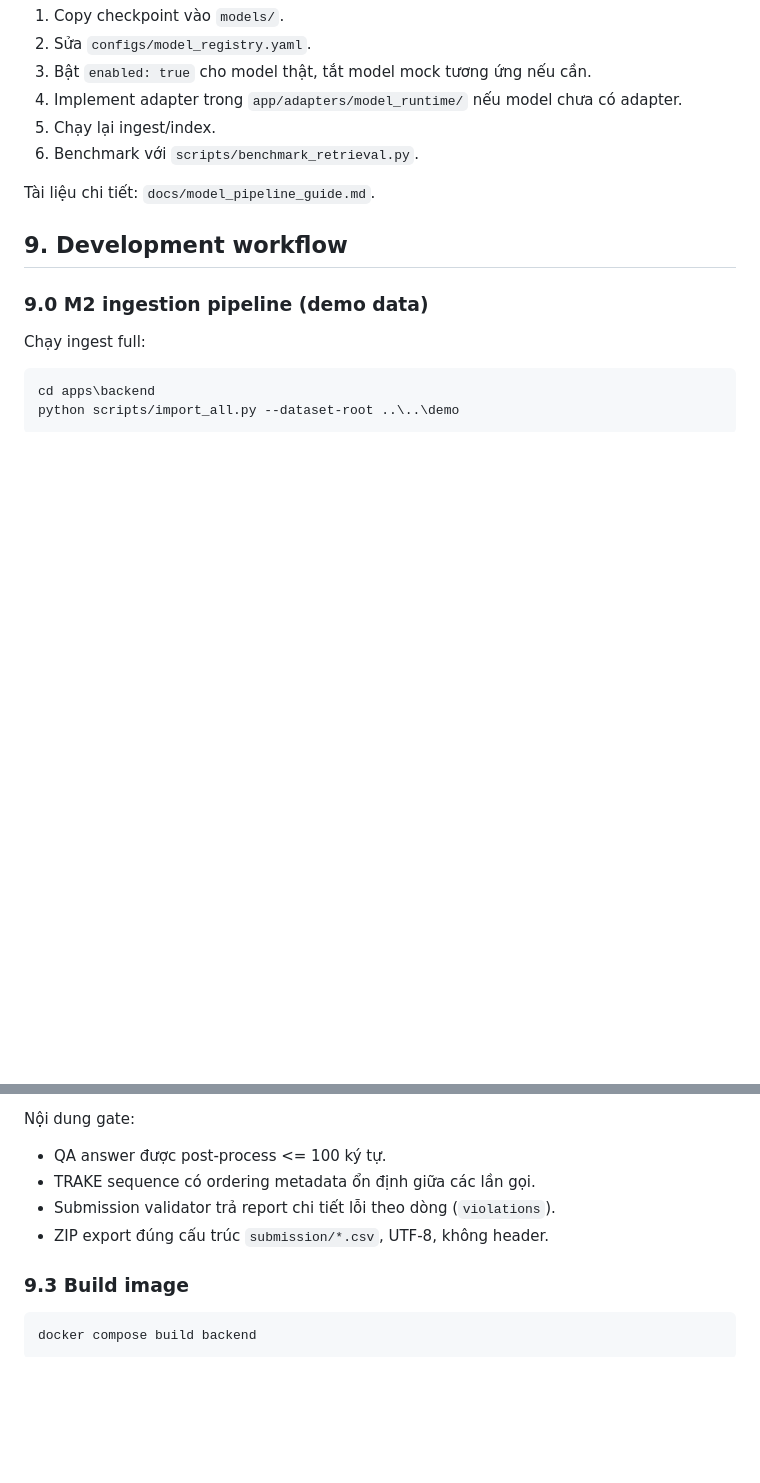
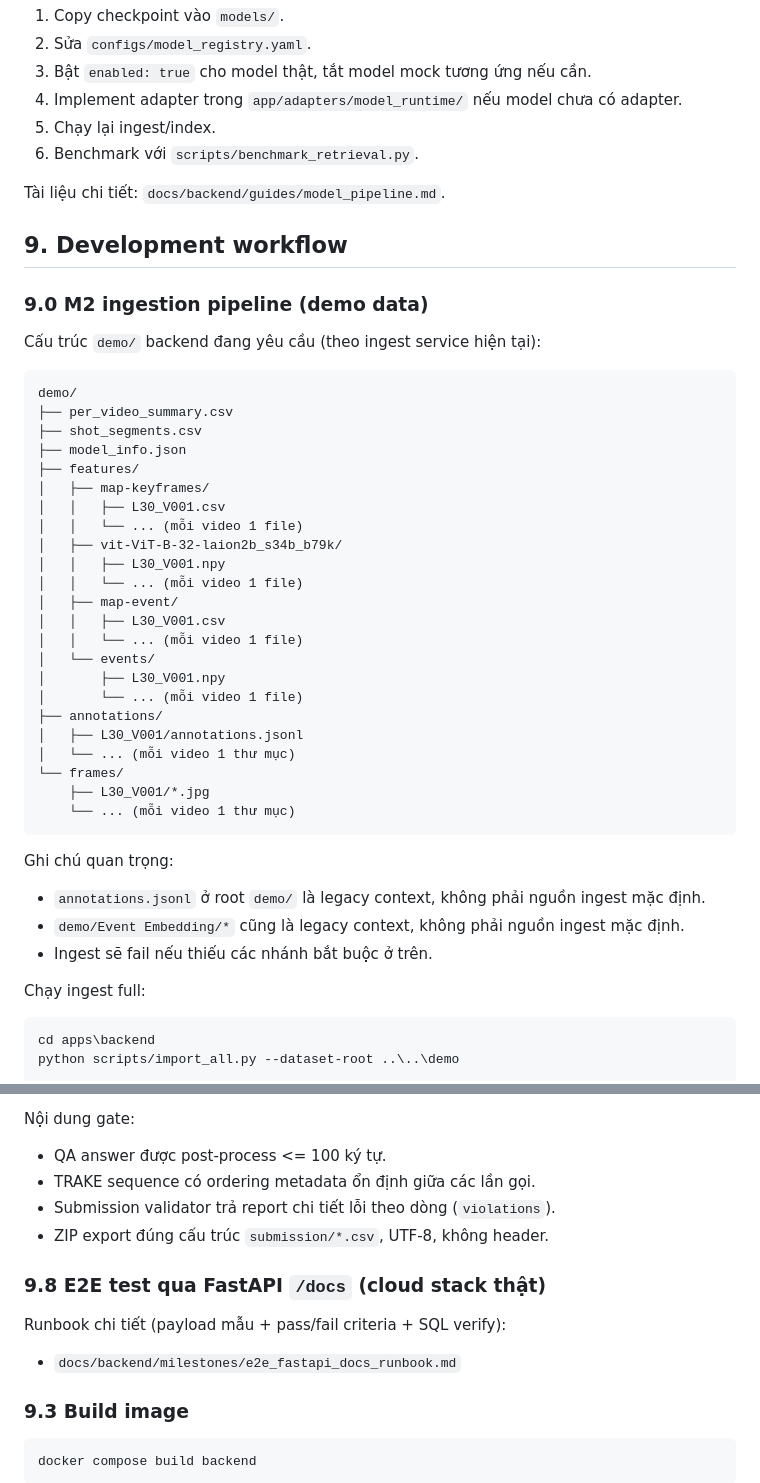
Before and after one commit to zintomvn/Multimodal-Retrieval, a Markdown page: apps/backend/README.md, 2 parts joined by grey strips. Rendered like a GitHub page; blank space fills up the shorter version.

Commit message:
docs(backend): clarify required demo dataset structure for ingest

````diff
--- a/apps/backend/README.md
+++ b/apps/backend/README.md
@@ -228,11 +228,44 @@ Quy trình chuẩn:
 5. Chạy lại ingest/index.
 6. Benchmark với `scripts/benchmark_retrieval.py`.
 
-Tài liệu chi tiết: `docs/model_pipeline_guide.md`.
+Tài liệu chi tiết: `docs/backend/guides/model_pipeline.md`.
 
 ## 9. Development workflow
 
 ### 9.0 M2 ingestion pipeline (demo data)
+
+Cấu trúc `demo/` backend đang yêu cầu (theo ingest service hiện tại):
+
+```text
+demo/
+├── per_video_summary.csv
+├── shot_segments.csv
+├── model_info.json
+├── features/
+│   ├── map-keyframes/
+│   │   ├── L30_V001.csv
+│   │   └── ... (mỗi video 1 file)
+│   ├── vit-ViT-B-32-laion2b_s34b_b79k/
+│   │   ├── L30_V001.npy
+│   │   └── ... (mỗi video 1 file)
+│   ├── map-event/
+│   │   ├── L30_V001.csv
+│   │   └── ... (mỗi video 1 file)
+│   └── events/
+│       ├── L30_V001.npy
+│       └── ... (mỗi video 1 file)
+├── annotations/
+│   ├── L30_V001/annotations.jsonl
+│   └── ... (mỗi video 1 thư mục)
+└── frames/
+    ├── L30_V001/*.jpg
+    └── ... (mỗi video 1 thư mục)
+```
+
+Ghi chú quan trọng:
+- `annotations.jsonl` ở root `demo/` là legacy context, không phải nguồn ingest mặc định.
+- `demo/Event Embedding/*` cũng là legacy context, không phải nguồn ingest mặc định.
+- Ingest sẽ fail nếu thiếu các nhánh bắt buộc ở trên.
 
 Chạy ingest full:
 
@@ -316,6 +349,12 @@ Nội dung gate:
 - Submission validator trả report chi tiết lỗi theo dòng (`violations`).
 - ZIP export đúng cấu trúc `submission/*.csv`, UTF-8, không header.
 
+### 9.8 E2E test qua FastAPI `/docs` (cloud stack thật)
+
+Runbook chi tiết (payload mẫu + pass/fail criteria + SQL verify):
+
+- `docs/backend/milestones/e2e_fastapi_docs_runbook.md`
+
 ### 9.3 Build image
 
 ```powershell
````
